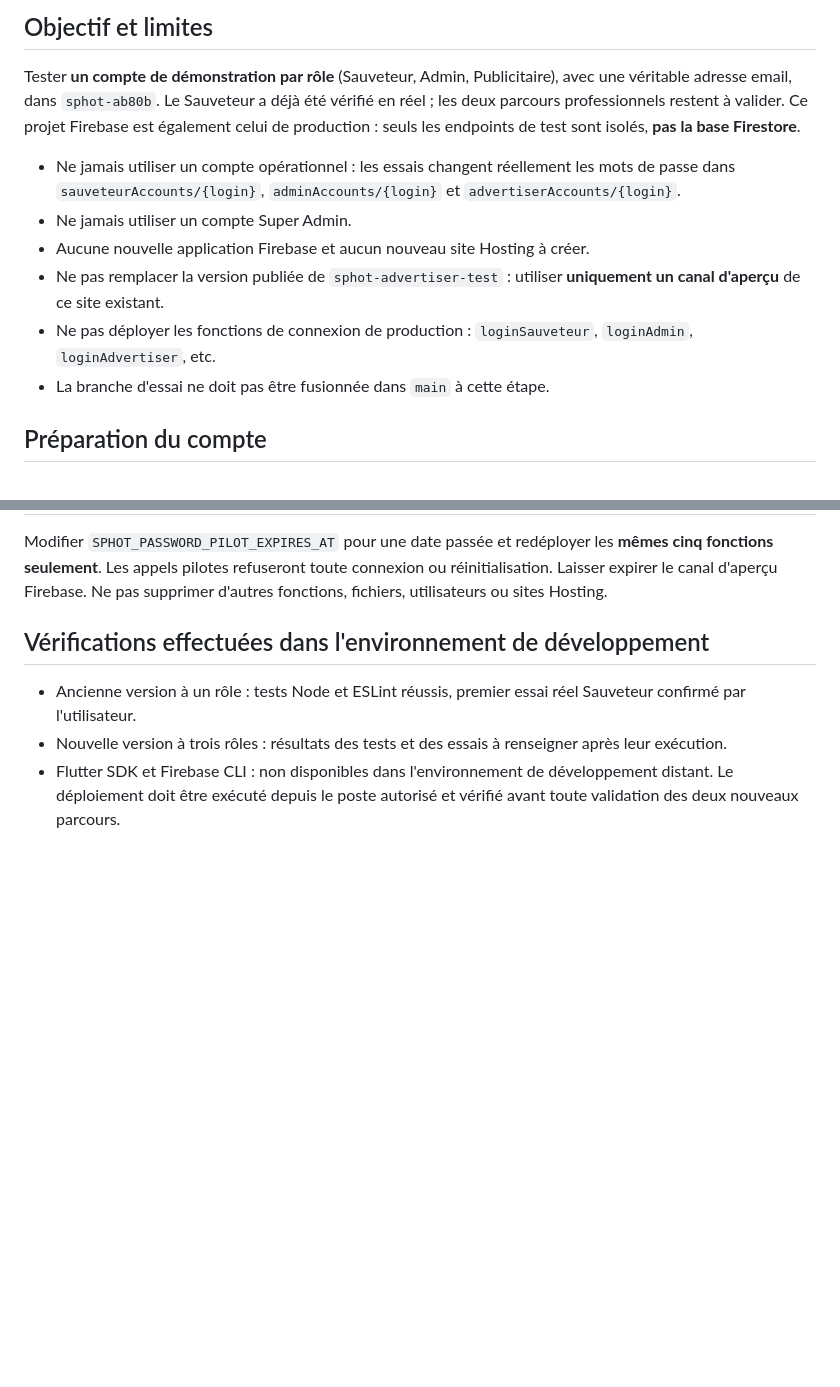
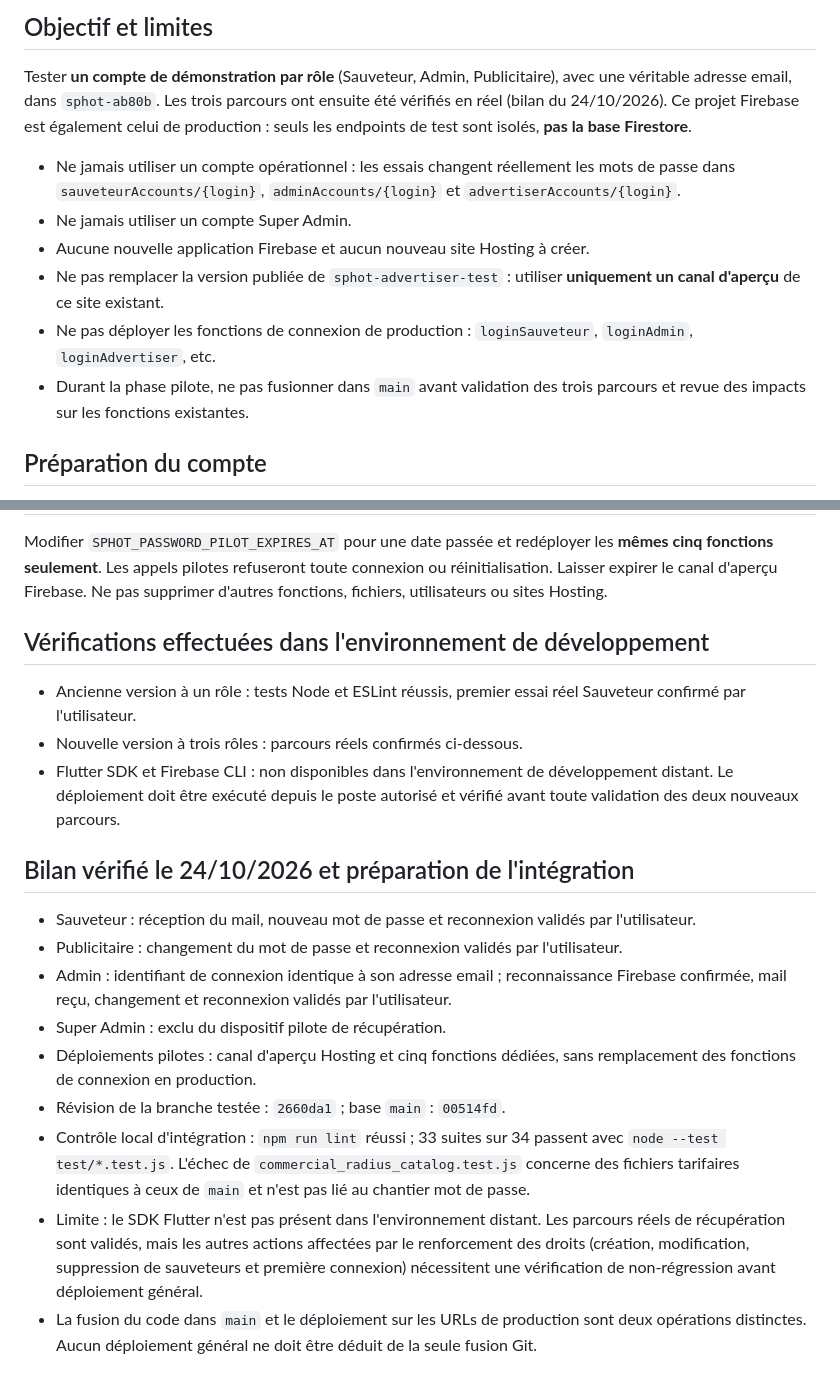
Before and after one commit to sylvainra/sphot, a Markdown page: docs/PILOTE-MOT-DE-PASSE-SPHOT-2026-10-23.md, 2 parts joined by grey strips. Drawn GitHub-style; blank space fills up the shorter version.

Commit message:
docs(auth): record validated three-role password recovery pilot

```diff
--- a/docs/PILOTE-MOT-DE-PASSE-SPHOT-2026-10-23.md
+++ b/docs/PILOTE-MOT-DE-PASSE-SPHOT-2026-10-23.md
@@ -4,8 +4,8 @@
 
 Tester **un compte de démonstration par rôle** (Sauveteur, Admin,
 Publicitaire), avec une véritable adresse email, dans `sphot-ab80b`.
-Le Sauveteur a déjà été vérifié en réel ; les deux parcours professionnels
-restent à valider. Ce projet Firebase est également celui de production :
+Les trois parcours ont ensuite été vérifiés en réel (bilan du 24/10/2026).
+Ce projet Firebase est également celui de production :
 seuls les endpoints de test sont isolés, **pas la base Firestore**.
 
 - Ne jamais utiliser un compte opérationnel : les essais changent réellement
@@ -17,7 +17,8 @@ seuls les endpoints de test sont isolés, **pas la base Firestore**.
   **uniquement un canal d'aperçu** de ce site existant.
 - Ne pas déployer les fonctions de connexion de production :
   `loginSauveteur`, `loginAdmin`, `loginAdvertiser`, etc.
-- La branche d'essai ne doit pas être fusionnée dans `main` à cette étape.
+- Durant la phase pilote, ne pas fusionner dans `main` avant validation
+  des trois parcours et revue des impacts sur les fonctions existantes.
 
 ## Préparation du compte
 
@@ -106,8 +107,33 @@ Ne pas supprimer d'autres fonctions, fichiers, utilisateurs ou sites Hosting.
 
 - Ancienne version à un rôle : tests Node et ESLint réussis, premier essai
   réel Sauveteur confirmé par l'utilisateur.
-- Nouvelle version à trois rôles : résultats des tests et des essais à
-  renseigner après leur exécution.
+- Nouvelle version à trois rôles : parcours réels confirmés ci-dessous.
 - Flutter SDK et Firebase CLI : non disponibles dans l'environnement de
   développement distant. Le déploiement doit être exécuté depuis le poste
   autorisé et vérifié avant toute validation des deux nouveaux parcours.
+
+## Bilan vérifié le 24/10/2026 et préparation de l'intégration
+
+- Sauveteur : réception du mail, nouveau mot de passe et reconnexion
+  validés par l'utilisateur.
+- Publicitaire : changement du mot de passe et reconnexion validés
+  par l'utilisateur.
+- Admin : identifiant de connexion identique à son adresse email ;
+  reconnaissance Firebase confirmée, mail reçu, changement et reconnexion
+  validés par l'utilisateur.
+- Super Admin : exclu du dispositif pilote de récupération.
+- Déploiements pilotes : canal d'aperçu Hosting et cinq fonctions dédiées,
+  sans remplacement des fonctions de connexion en production.
+- Révision de la branche testée : `2660da1` ; base `main` : `00514fd`.
+- Contrôle local d'intégration : `npm run lint` réussi ; 33 suites sur 34
+  passent avec `node --test test/*.test.js`. L'échec de
+  `commercial_radius_catalog.test.js` concerne des fichiers tarifaires
+  identiques à ceux de `main` et n'est pas lié au chantier mot de passe.
+- Limite : le SDK Flutter n'est pas présent dans l'environnement distant.
+  Les parcours réels de récupération sont validés, mais les autres actions
+  affectées par le renforcement des droits (création, modification,
+  suppression de sauveteurs et première connexion) nécessitent une
+  vérification de non-régression avant déploiement général.
+- La fusion du code dans `main` et le déploiement sur les URLs de production
+  sont deux opérations distinctes. Aucun déploiement général ne doit être
+  déduit de la seule fusion Git.
```
